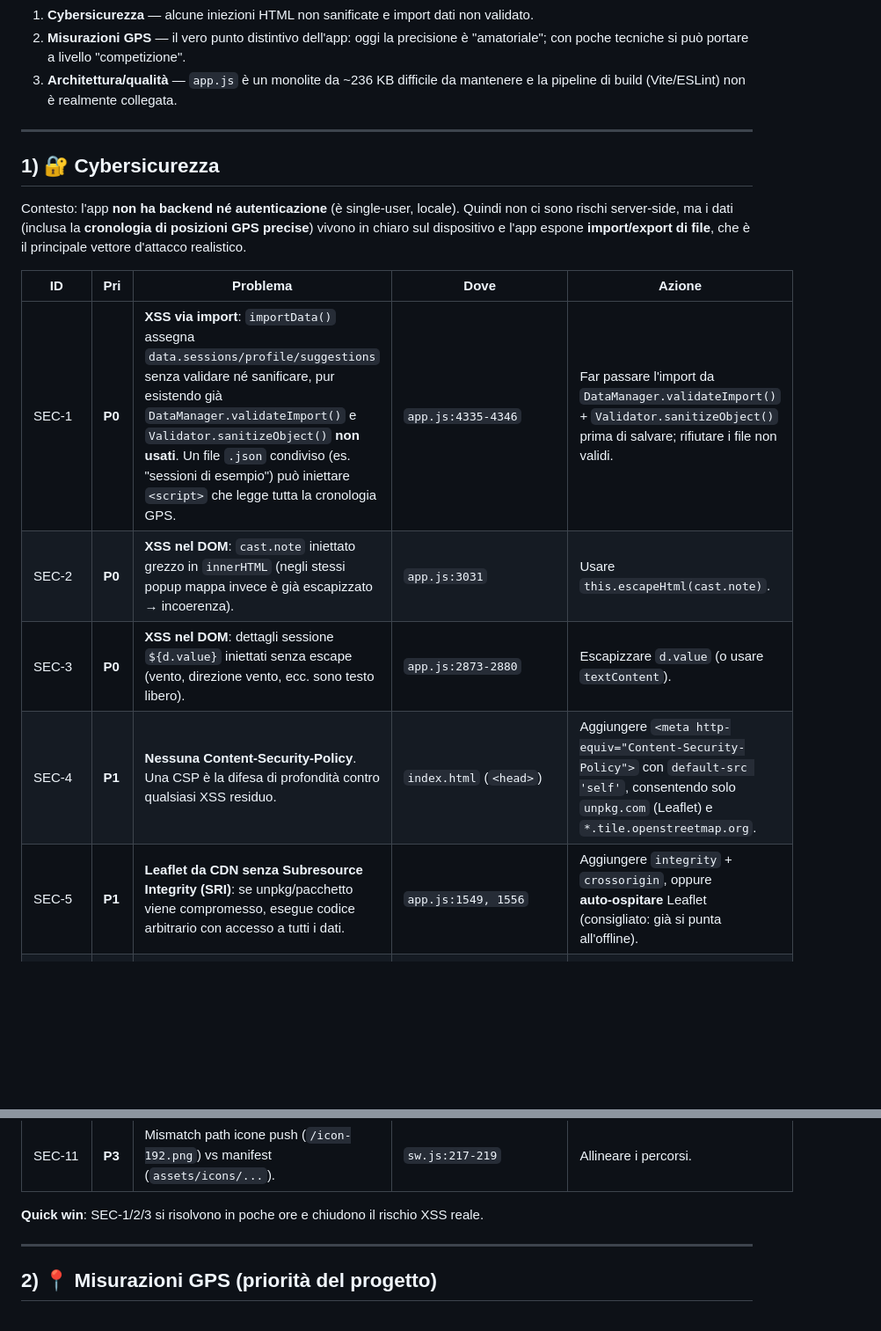
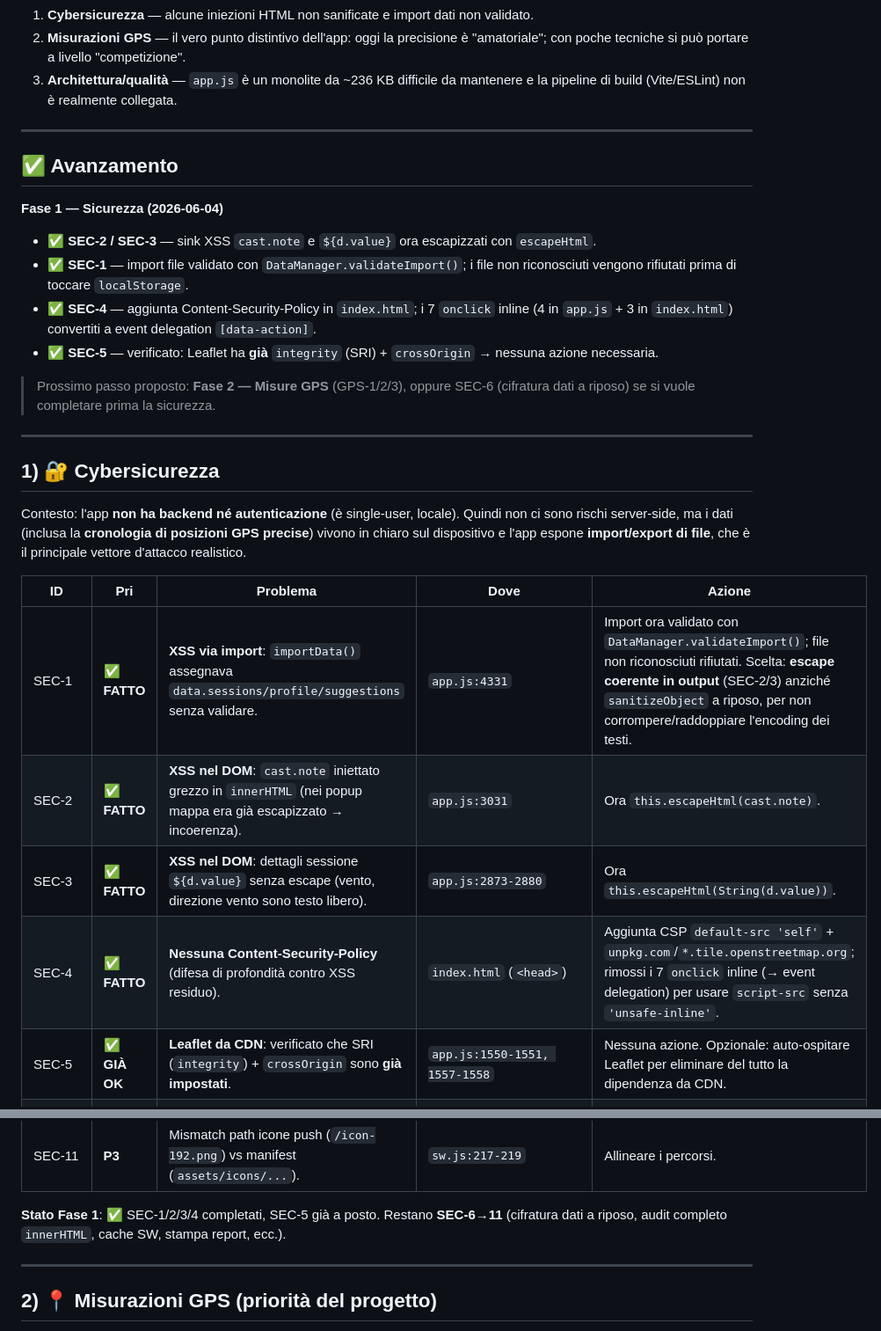
Before and after one commit to gpleoo/Longcasting, a Markdown page: ROADMAP.md, 2 parts joined by grey strips. Shown at 88% size. Rendered like a GitHub page; blank space fills up the shorter version.

Commit message:
Docs: aggiorna ROADMAP con avanzamento Fase 1 (sicurezza)
SEC-1/2/3/4 completati; corretto SEC-5 (Leaflet ha gia' SRI).

https://claude.ai/code/session_01XCdtAN87ie91gNoDuso7tW

```diff
--- a/ROADMAP.md
+++ b/ROADMAP.md
@@ -20,6 +20,19 @@ ritorno sono tre:
 
 ---
 
+## ✅ Avanzamento
+
+**Fase 1 — Sicurezza (2026-06-04)**
+
+- ✅ **SEC‑2 / SEC‑3** — sink XSS `cast.note` e `${d.value}` ora escapizzati con `escapeHtml`.
+- ✅ **SEC‑1** — import file validato con `DataManager.validateImport()`; i file non riconosciuti vengono rifiutati prima di toccare `localStorage`.
+- ✅ **SEC‑4** — aggiunta Content‑Security‑Policy in `index.html`; i 7 `onclick` inline (4 in `app.js` + 3 in `index.html`) convertiti a event delegation `[data-action]`.
+- ✅ **SEC‑5** — verificato: Leaflet ha **già** `integrity` (SRI) + `crossOrigin` → nessuna azione necessaria.
+
+> Prossimo passo proposto: **Fase 2 — Misure GPS** (GPS‑1/2/3), oppure SEC‑6 (cifratura dati a riposo) se si vuole completare prima la sicurezza.
+
+---
+
 ## 1) 🔐 Cybersicurezza
 
 Contesto: l'app **non ha backend né autenticazione** (è single‑user, locale). Quindi
@@ -29,11 +42,11 @@ che è il principale vettore d'attacco realistico.
 
 | ID | Pri | Problema | Dove | Azione |
 |----|-----|----------|------|--------|
-| SEC‑1 | **P0** | **XSS via import**: `importData()` assegna `data.sessions/profile/suggestions` senza validare né sanificare, pur esistendo già `DataManager.validateImport()` e `Validator.sanitizeObject()` **non usati**. Un file `.json` condiviso (es. "sessioni di esempio") può iniettare `<script>` che legge tutta la cronologia GPS. | `app.js:4335‑4346` | Far passare l'import da `DataManager.validateImport()` + `Validator.sanitizeObject()` prima di salvare; rifiutare i file non validi. |
-| SEC‑2 | **P0** | **XSS nel DOM**: `cast.note` iniettato grezzo in `innerHTML` (negli stessi popup mappa invece è già escapizzato → incoerenza). | `app.js:3031` | Usare `this.escapeHtml(cast.note)`. |
-| SEC‑3 | **P0** | **XSS nel DOM**: dettagli sessione `${d.value}` iniettati senza escape (vento, direzione vento, ecc. sono testo libero). | `app.js:2873‑2880` | Escapizzare `d.value` (o usare `textContent`). |
-| SEC‑4 | **P1** | **Nessuna Content‑Security‑Policy**. Una CSP è la difesa di profondità contro qualsiasi XSS residuo. | `index.html` (`<head>`) | Aggiungere `<meta http-equiv="Content-Security-Policy">` con `default-src 'self'`, consentendo solo `unpkg.com` (Leaflet) e `*.tile.openstreetmap.org`. |
-| SEC‑5 | **P1** | **Leaflet da CDN senza Subresource Integrity (SRI)**: se unpkg/pacchetto viene compromesso, esegue codice arbitrario con accesso a tutti i dati. | `app.js:1549, 1556` | Aggiungere `integrity` + `crossorigin`, oppure **auto‑ospitare** Leaflet (consigliato: già si punta all'offline). |
+| SEC‑1 | ✅ **FATTO** | **XSS via import**: `importData()` assegnava `data.sessions/profile/suggestions` senza validare. | `app.js:4331` | Import ora validato con `DataManager.validateImport()`; file non riconosciuti rifiutati. Scelta: **escape coerente in output** (SEC‑2/3) anziché `sanitizeObject` a riposo, per non corrompere/raddoppiare l'encoding dei testi. |
+| SEC‑2 | ✅ **FATTO** | **XSS nel DOM**: `cast.note` iniettato grezzo in `innerHTML` (nei popup mappa era già escapizzato → incoerenza). | `app.js:3031` | Ora `this.escapeHtml(cast.note)`. |
+| SEC‑3 | ✅ **FATTO** | **XSS nel DOM**: dettagli sessione `${d.value}` senza escape (vento, direzione vento sono testo libero). | `app.js:2873‑2880` | Ora `this.escapeHtml(String(d.value))`. |
+| SEC‑4 | ✅ **FATTO** | **Nessuna Content‑Security‑Policy** (difesa di profondità contro XSS residuo). | `index.html` (`<head>`) | Aggiunta CSP `default-src 'self'` + `unpkg.com`/`*.tile.openstreetmap.org`; rimossi i 7 `onclick` inline (→ event delegation) per usare `script-src` senza `'unsafe-inline'`. |
+| SEC‑5 | ✅ **GIÀ OK** | **Leaflet da CDN**: verificato che SRI (`integrity`) + `crossOrigin` sono **già impostati**. | `app.js:1550‑1551, 1557‑1558` | Nessuna azione. Opzionale: auto‑ospitare Leaflet per eliminare del tutto la dipendenza da CDN. |
 | SEC‑6 | **P1** | **Dati a riposo in chiaro** su `localStorage` (posizioni GPS = dato personale sensibile). | `js/DataManager.js` | Cifratura opzionale lato client (Web Crypto API + passphrase/PIN) almeno per i campi GPS; vedi anche PRIV‑1. |
 | SEC‑7 | **P2** | **Audit completo dei sink `innerHTML`** (34 assegnazioni in `app.js`): garantire che ogni campo utente/importato passi da `escapeHtml`. | `app.js` (vari) | Introdurre un helper unico `safeHtml`/template tag e vietare `innerHTML` grezzo via regola ESLint. |
 | SEC‑8 | **P2** | **Service worker** mette in `RUNTIME_CACHE` qualunque risposta `ok`, senza limiti di origine/size. | `sw.js:104‑108` | Limitare la cache di runtime alle origini note e impostare un budget/eviction. |
@@ -41,7 +54,7 @@ che è il principale vettore d'attacco realistico.
 | SEC‑10 | **P3** | `share_target` dichiarato nel manifest ma i parametri non sono gestiti (feature morta). | `manifest.json:116‑124` | Implementarlo con parsing sicuro oppure rimuoverlo. |
 | SEC‑11 | **P3** | Mismatch path icone push (`/icon-192.png`) vs manifest (`assets/icons/...`). | `sw.js:217‑219` | Allineare i percorsi. |
 
-**Quick win**: SEC‑1/2/3 si risolvono in poche ore e chiudono il rischio XSS reale.
+**Stato Fase 1**: ✅ SEC‑1/2/3/4 completati, SEC‑5 già a posto. Restano **SEC‑6→11** (cifratura dati a riposo, audit completo `innerHTML`, cache SW, stampa report, ecc.).
 
 ---
 
```
